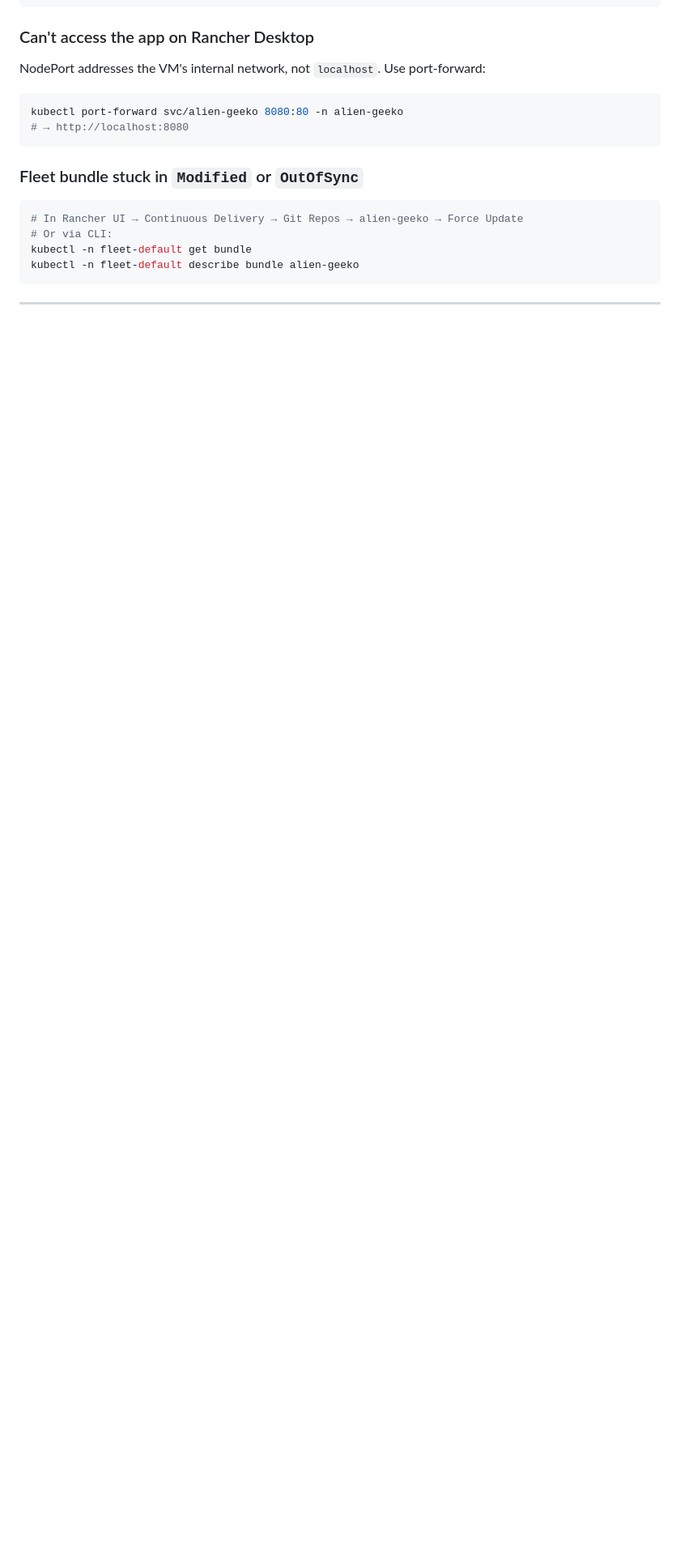
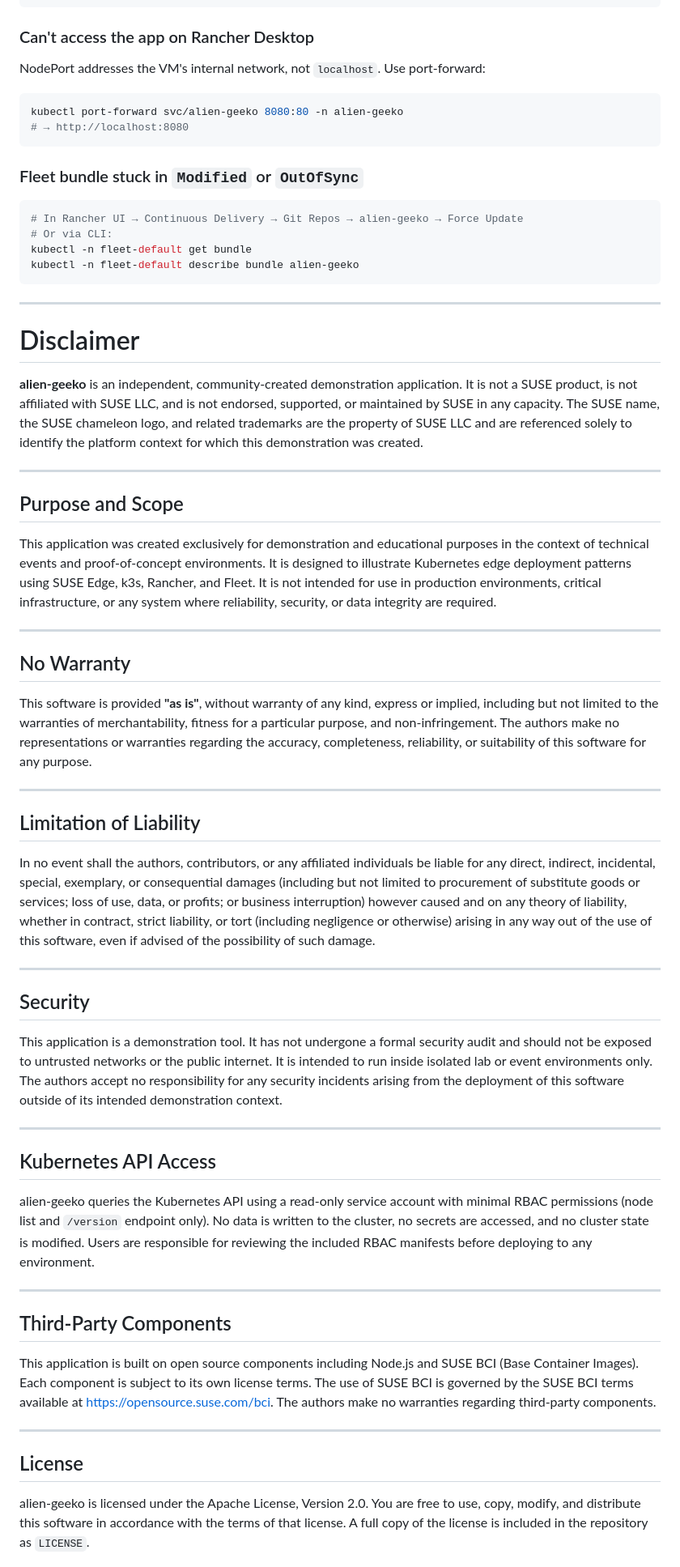
Before and after one commit to SUSE-Technical-Marketing/Alien-Geeko, a Markdown page: README.md, the part around one of its changes. Shown at 81% size. Drawn GitHub-style; blank space fills up the shorter version.

Commit message:
Disclaimer added

````diff
--- a/README.md
+++ b/README.md
@@ -572,3 +573,84 @@ kubectl -n fleet-default describe bundle alien-geeko
 ```
 
 ---
+# Disclaimer
+
+**alien-geeko** is an independent, community-created demonstration application.
+It is not a SUSE product, is not affiliated with SUSE LLC, and is not
+endorsed, supported, or maintained by SUSE in any capacity. The SUSE name,
+the SUSE chameleon logo, and related trademarks are the property of SUSE LLC
+and are referenced solely to identify the platform context for which this
+demonstration was created.
+
+---
+
+## Purpose and Scope
+
+This application was created exclusively for demonstration and educational
+purposes in the context of technical events and proof-of-concept environments.
+It is designed to illustrate Kubernetes edge deployment patterns using
+SUSE Edge, k3s, Rancher, and Fleet. It is not intended for use in production
+environments, critical infrastructure, or any system where reliability,
+security, or data integrity are required.
+
+---
+
+## No Warranty
+
+This software is provided **"as is"**, without warranty of any kind, express
+or implied, including but not limited to the warranties of merchantability,
+fitness for a particular purpose, and non-infringement. The authors make no
+representations or warranties regarding the accuracy, completeness,
+reliability, or suitability of this software for any purpose.
+
+---
+
+## Limitation of Liability
+
+In no event shall the authors, contributors, or any affiliated individuals be
+liable for any direct, indirect, incidental, special, exemplary, or
+consequential damages (including but not limited to procurement of substitute
+goods or services; loss of use, data, or profits; or business interruption)
+however caused and on any theory of liability, whether in contract, strict
+liability, or tort (including negligence or otherwise) arising in any way out
+of the use of this software, even if advised of the possibility of such damage.
+
+---
+
+## Security
+
+This application is a demonstration tool. It has not undergone a formal
+security audit and should not be exposed to untrusted networks or the public
+internet. It is intended to run inside isolated lab or event environments only.
+The authors accept no responsibility for any security incidents arising from
+the deployment of this software outside of its intended demonstration context.
+
+---
+
+## Kubernetes API Access
+
+alien-geeko queries the Kubernetes API using a read-only service account with
+minimal RBAC permissions (node list and `/version` endpoint only). No data is
+written to the cluster, no secrets are accessed, and no cluster state is
+modified. Users are responsible for reviewing the included RBAC manifests
+before deploying to any environment.
+
+---
+
+## Third-Party Components
+
+This application is built on open source components including Node.js and
+SUSE BCI (Base Container Images). Each component is subject to its own
+license terms. The use of SUSE BCI is governed by the SUSE BCI terms
+available at [https://opensource.suse.com/bci](https://opensource.suse.com/bci).
+The authors make no warranties regarding third-party components.
+
+---
+
+## License
+
+alien-geeko is licensed under the Apache License, Version 2.0. You are free
+to use, copy, modify, and distribute this software in accordance with the
+terms of that license. A full copy of the license is included in the
+repository as `LICENSE`.
+
````
Also changed, not shown: other parts of README.md (+14 -0 lines).
